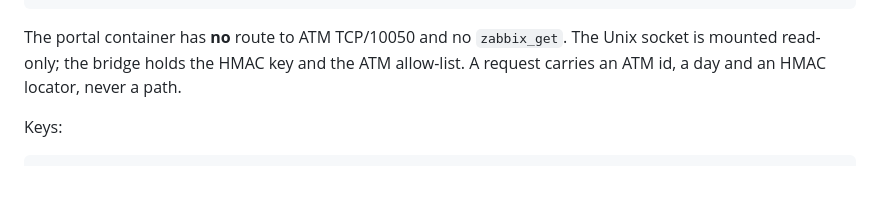
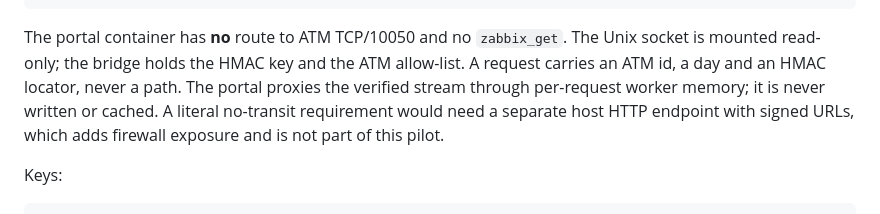
Before and after one commit to teddyhabtamu/Dashen-Bank-ATM-monitoring-system, a Markdown page: docs/adr-atm-images.md, the part around the change. Drawn GitHub-style; blank space fills up the shorter version.

```diff
--- a/docs/adr-atm-images.md
+++ b/docs/adr-atm-images.md
@@ -178,7 +178,10 @@ Portal (admin viewer)
 The portal container has **no** route to ATM TCP/10050 and no `zabbix_get`.
 The Unix socket is mounted read-only; the bridge holds the HMAC key and the
 ATM allow-list. A request carries an ATM id, a day and an HMAC locator, never
-a path.
+a path. The portal proxies the verified stream through per-request worker
+memory; it is never written or cached. A literal no-transit requirement would
+need a separate host HTTP endpoint with signed URLs, which adds firewall
+exposure and is not part of this pilot.
 
 Keys:
 
```
Also changed, not shown: docs/atm-image-on-demand.md (+8 -0 lines).
